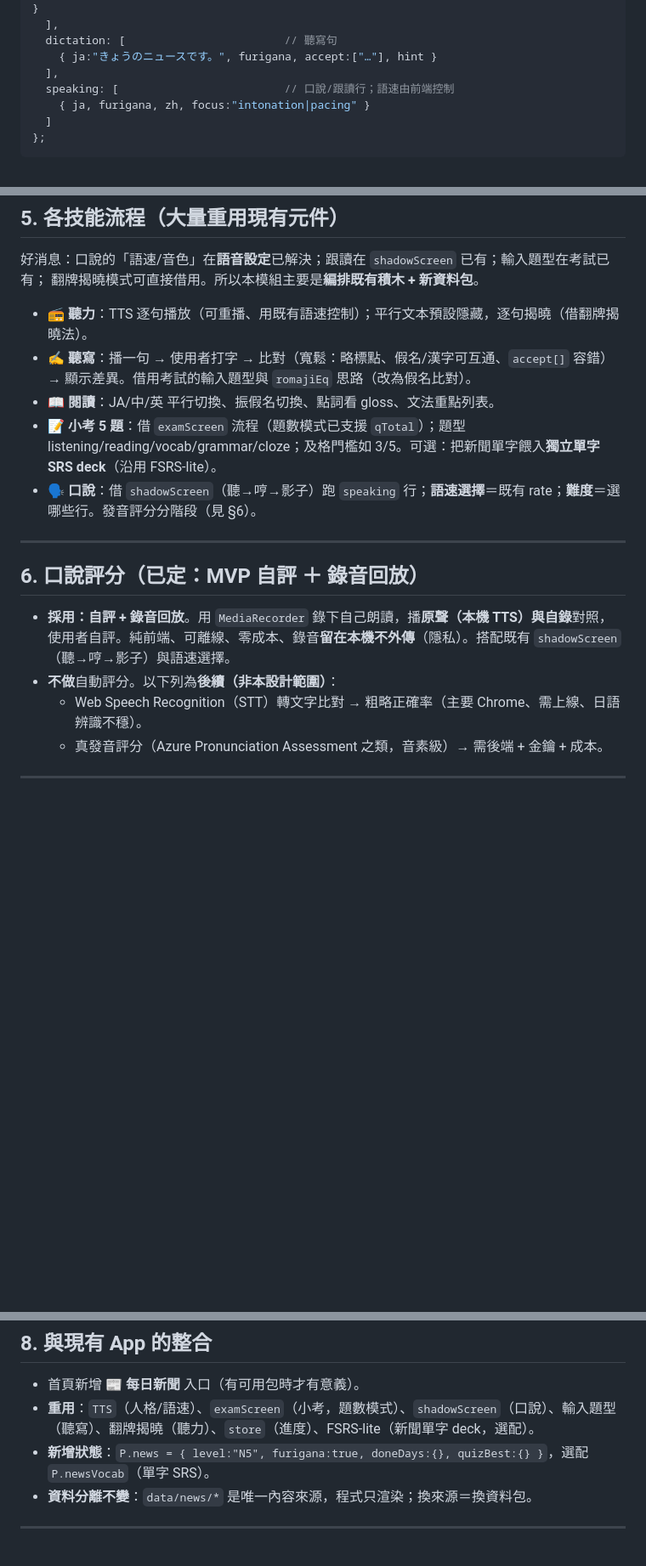
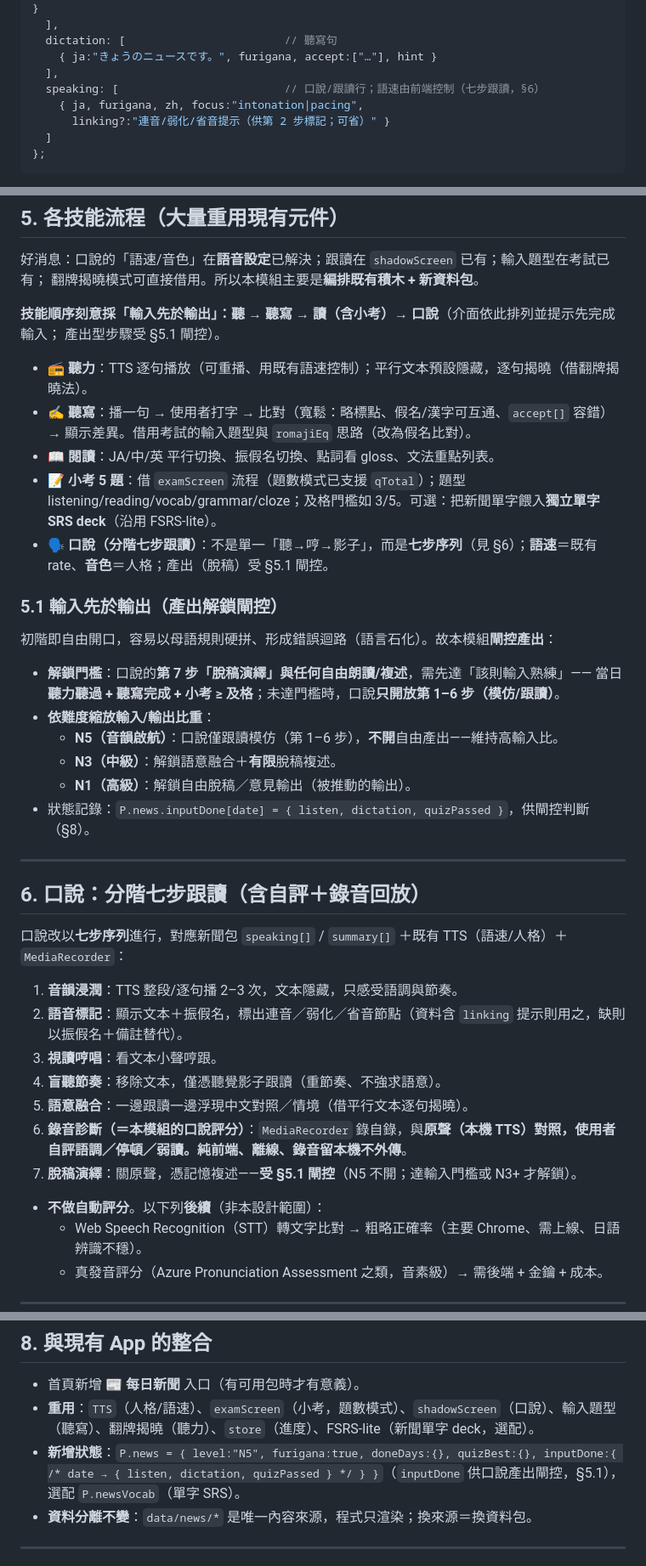
Before and after one commit to stevedaydream/kana-trainer, a Markdown page: docs/ai-news-module-design.md, 3 parts joined by grey strips. Shown at 85% size. GitHub-like rendering; blank space fills up the shorter version.

Commit message:
Align AI-news speaking steps with theory (no citations section)
Per user: don't add a theory-reference section, but make the learning steps
themselves align with the long-term-memory/SLA research.

- Speaking rewritten from a 3-step shadow to the full 7-step shadowing
  sequence (auditory satiation -> phonetic marking -> mumble -> blind-prosody
  -> content-active -> record-and-diagnose -> free retell).
- Add input-before-output gating (§5.1): free production (step 7 + free
  read-aloud) locked until that item's input is mastered (listen + dictation
  + quiz passed); input/output ratio scales by JLPT (N5 mimicry-only ->
  N3 limited retell -> N1 free output), guarding against fossilization.
- Schema: speaking[].linking hint; P.news.inputDone[date] for gating.
- Decision table: record the alignment (no citations section added).

Design-only; no code changed.

Co-Authored-By: Claude Fable 5 <noreply@anthropic.com>
Claude-Session: https://claude.ai/code/session_01SH25FcK8qxqhiw53CMw2uw

````diff
--- a/docs/ai-news-module-design.md
+++ b/docs/ai-news-module-design.md
@@ -81,8 +81,9 @@ window.KANA_NEWS = {
   dictation: [                        // 聽寫句
     { ja:"きょうのニュースです。", furigana, accept:["…"], hint }
   ],
-  speaking: [                         // 口說/跟讀行；語速由前端控制
-    { ja, furigana, zh, focus:"intonation|pacing" }
+  speaking: [                         // 口說/跟讀行；語速由前端控制（七步跟讀，§6）
+    { ja, furigana, zh, focus:"intonation|pacing",
+      linking?:"連音/弱化/省音提示（供第 2 步標記；可省）" }
   ]
 };
 ```
@@ -120,18 +121,42 @@ window.KANA_NEWS = {
 好消息：口說的「語速/音色」在**語音設定**已解決；跟讀在 `shadowScreen` 已有；輸入題型在考試已有；
 翻牌揭曉模式可直接借用。所以本模組主要是**編排既有積木 + 新資料包**。
 
+**技能順序刻意採「輸入先於輸出」：聽 → 聽寫 → 讀（含小考）→ 口說**（介面依此排列並提示先完成輸入；
+產出型步驟受 §5.1 閘控）。
+
 - **📻 聽力**：TTS 逐句播放（可重播、用既有語速控制）；平行文本預設隱藏，逐句揭曉（借翻牌揭曉法）。
 - **✍️ 聽寫**：播一句 → 使用者打字 → 比對（寬鬆：略標點、假名/漢字可互通、`accept[]` 容錯）→ 顯示差異。借用考試的輸入題型與 `romajiEq` 思路（改為假名比對）。
 - **📖 閱讀**：JA/中/英 平行切換、振假名切換、點詞看 gloss、文法重點列表。
 - **📝 小考 5 題**：借 `examScreen` 流程（題數模式已支援 `qTotal`）；題型 listening/reading/vocab/grammar/cloze；及格門檻如 3/5。可選：把新聞單字餵入**獨立單字 SRS deck**（沿用 FSRS-lite）。
-- **🗣️ 口說**：借 `shadowScreen`（聽→哼→影子）跑 `speaking` 行；**語速選擇**＝既有 rate；**難度**＝選哪些行。發音評分分階段（見 §6）。
+- **🗣️ 口說（分階七步跟讀）**：不是單一「聽→哼→影子」，而是**七步序列**（見 §6）；**語速**＝既有 rate、**音色**＝人格；產出（脫稿）受 §5.1 閘控。
+
+### 5.1 輸入先於輸出（產出解鎖閘控）
+
+初階即自由開口，容易以母語規則硬拼、形成錯誤迴路（語言石化）。故本模組**閘控產出**：
+
+- **解鎖門檻**：口說的**第 7 步「脫稿演繹」與任何自由朗讀/複述**，需先達「該則輸入熟練」——
+  當日**聽力聽過 + 聽寫完成 + 小考 ≥ 及格**；未達門檻時，口說**只開放第 1–6 步（模仿/跟讀）**。
+- **依難度縮放輸入/輸出比重**：
+  - **N5（音韻啟航）**：口說僅跟讀模仿（第 1–6 步），**不開**自由產出——維持高輸入比。
+  - **N3（中級）**：解鎖語意融合＋**有限**脫稿複述。
+  - **N1（高級）**：解鎖自由脫稿／意見輸出（被推動的輸出）。
+- 狀態記錄：`P.news.inputDone[date] = { listen, dictation, quizPassed }`，供閘控判斷（§8）。
 
 ---
 
-## 6. 口說評分（已定：MVP 自評 ＋ 錄音回放）
+## 6. 口說：分階七步跟讀（含自評＋錄音回放）
 
-- **採用：自評 + 錄音回放**。用 `MediaRecorder` 錄下自己朗讀，播**原聲（本機 TTS）**與**自錄**對照，使用者自評。純前端、可離線、零成本、錄音**留在本機不外傳**（隱私）。搭配既有 `shadowScreen`（聽→哼→影子）與語速選擇。
-- **不做**自動評分。以下列為**後續（非本設計範圍）**：
+口說改以**七步序列**進行，對應新聞包 `speaking[]` / `summary[]` ＋既有 TTS（語速/人格）＋`MediaRecorder`：
+
+1. **音韻浸潤**：TTS 整段/逐句播 2–3 次，文本隱藏，只感受語調與節奏。
+2. **語音標記**：顯示文本＋振假名，標出連音／弱化／省音節點（資料含 `linking` 提示則用之，缺則以振假名＋備註替代）。
+3. **視讀哼唱**：看文本小聲哼跟。
+4. **盲聽節奏**：移除文本，僅憑聽覺影子跟讀（重節奏、不強求語意）。
+5. **語意融合**：一邊跟讀一邊浮現中文對照／情境（借平行文本逐句揭曉）。
+6. **錄音診斷（＝本模組的口說評分）**：`MediaRecorder` 錄自錄，與**原聲（本機 TTS）**對照，使用者自評語調／停頓／弱讀。純前端、離線、錄音**留本機不外傳**。
+7. **脫稿演繹**：關原聲，憑記憶複述——**受 §5.1 閘控**（N5 不開；達輸入門檻或 N3+ 才解鎖）。
+
+- **不做自動評分**。以下列**後續**（非本設計範圍）：
   - Web Speech Recognition（STT）轉文字比對 → 粗略正確率（主要 Chrome、需上線、日語辨識不穩）。
   - 真發音評分（Azure Pronunciation Assessment 之類，音素級）→ 需後端 + 金鑰 + 成本。
 
@@ -148,7 +173,7 @@ window.KANA_NEWS = {
 
 - 首頁新增 **📰 每日新聞** 入口（有可用包時才有意義）。
 - **重用**：`TTS`（人格/語速）、`examScreen`（小考，題數模式）、`shadowScreen`（口說）、輸入題型（聽寫）、翻牌揭曉（聽力）、`store`（進度）、FSRS-lite（新聞單字 deck，選配）。
-- **新增狀態**：`P.news = { level:"N5", furigana:true, doneDays:{}, quizBest:{} }`，選配 `P.newsVocab`（單字 SRS）。
+- **新增狀態**：`P.news = { level:"N5", furigana:true, doneDays:{}, quizBest:{}, inputDone:{ /* date → { listen, dictation, quizPassed } */ } }`（`inputDone` 供口說產出閘控，§5.1），選配 `P.newsVocab`（單字 SRS）。
 - **資料分離不變**：`data/news/*` 是唯一內容來源，程式只渲染；換來源＝換資料包。
 
 ---
````
Also changed, not shown: other parts of docs/ai-news-module-design.md (+1 -0 lines).
